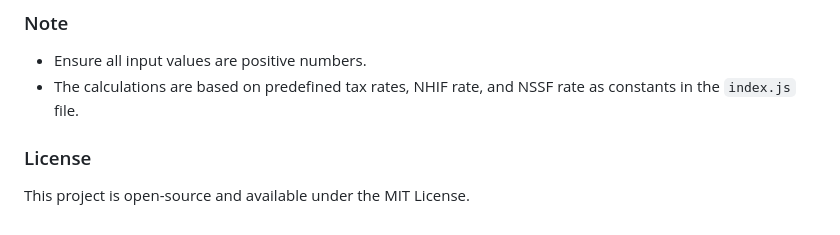
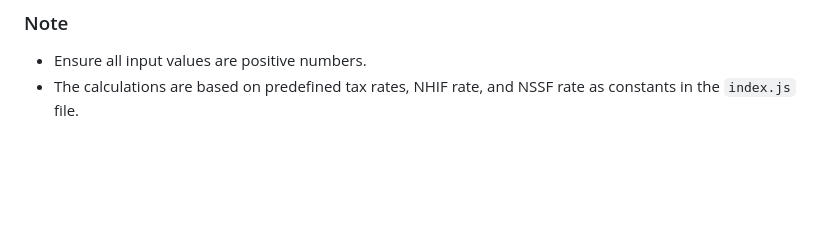
Before and after one commit to Ellarono/Wk1-Code-Challenge, a Markdown page: README.md, the part around the change. Drawn GitHub-style; blank space fills up the shorter version.

```diff
--- a/README.md
+++ b/README.md
@@ -142,8 +142,3 @@ This project is a simple web-based Net Salary Calculator. Users can enter their
 
 - Ensure all input values are positive numbers.
 - The calculations are based on predefined tax rates, NHIF rate, and NSSF rate as constants in the `index.js` file.
-
-
-### License
-
-This project is open-source and available under the MIT License.
```
